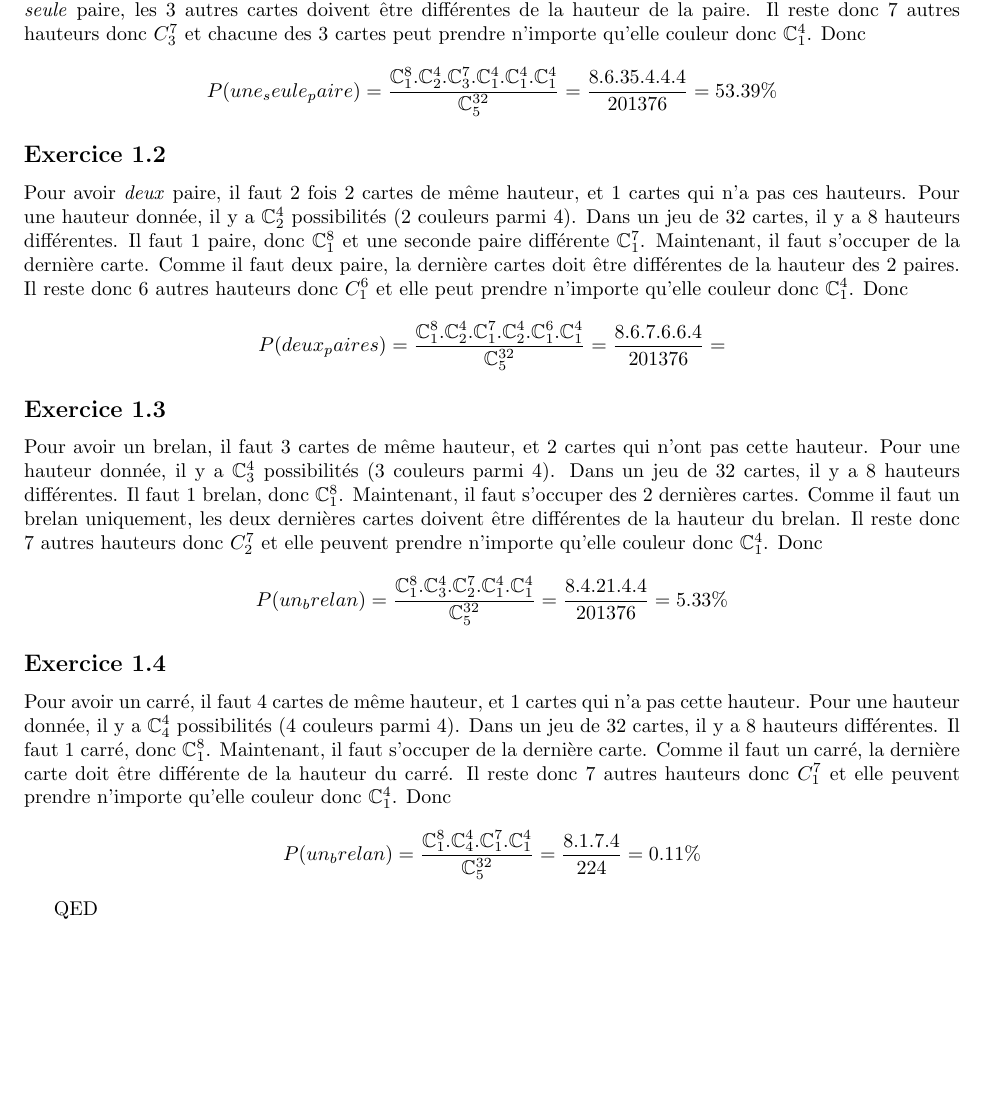
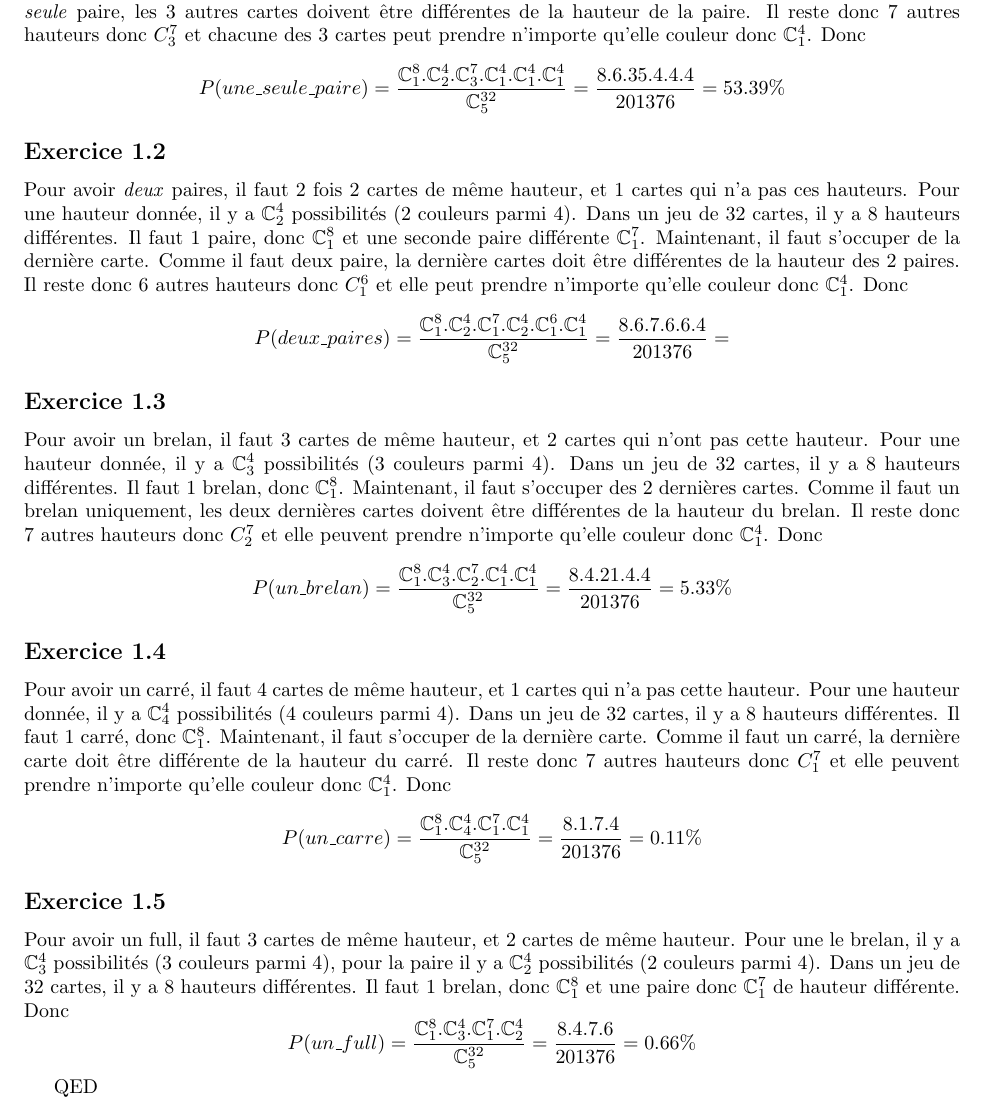
Before and after one commit to PAYRAULT/MPI, a LaTeX book (MEU254/TD/proba.tex): part of the page, cut so that both start at the same text, the shorter picture padded with empty space. Compiled offline with pdfLaTeX.

Commit message:
Proba Q5

```diff
--- a/MEU254/TD/proba.tex
+++ b/MEU254/TD/proba.tex
@@ -77,21 +77,26 @@ D'abord toujours definir l'univers: Choisir 5 cartes parmi 32 cartes $card(\Omeg
 
 \subsection*{Exercice 1.1}
 Pour avoir \emph{une seule} paire, il faut 2 cartes de m\^eme hauteur, et 3 cartes qui n'ont pas cette hauteur. Pour une hauteur donn\'ee, il y a $\C_2^4$ possibilit\'es (2 couleurs parmi 4). Dans un jeu de 32 cartes, il y a 8 hauteurs diff\'erentes. Il faut 1 paire, donc $\C_1^8$. Maintenant, il faut s'occuper des 3 autres cartes. Comme il faut une \emph{seule} paire, les 3 autres cartes doivent \^etre diff\'erentes de la hauteur de la paire. Il reste donc 7 autres hauteurs donc $C_3^7$ et chacune des 3 cartes peut prendre n'importe qu'elle couleur donc $\C_1^4$. Donc
-$$P(une_seule_paire) = \frac{\C_1^8.\C_2^4.\C_3^7.\C_1^4.\C_1^4.\C_1^4}{\C_5^{32}} = \frac{8.6.35.4.4.4}{201376} = 53.39\%$$
+$$P(une\_seule\_paire) = \frac{\C_1^8.\C_2^4.\C_3^7.\C_1^4.\C_1^4.\C_1^4}{\C_5^{32}} = \frac{8.6.35.4.4.4}{201376} = 53.39\%$$
 
 \subsection*{Exercice 1.2}
-Pour avoir \emph{deux} paire, il faut 2 fois 2 cartes de m\^eme hauteur, et 1 cartes qui n'a pas ces hauteurs. Pour une hauteur donn\'ee, il y a $\C_2^4$ possibilit\'es (2 couleurs parmi 4). Dans un jeu de 32 cartes, il y a 8 hauteurs diff\'erentes. Il faut 1 paire, donc $\C_1^8$ et une seconde paire diff\'erente $\C_1^7$. Maintenant, il faut s'occuper de la derni\`ere carte. Comme il faut deux paire, la derni\`ere cartes doit \^etre diff\'erentes de la hauteur des 2 paires. Il reste donc 6 autres hauteurs donc $C_1^6$ et elle peut prendre n'importe qu'elle couleur donc $\C_1^4$. Donc
-$$P(deux_paires) = \frac{\C_1^8.\C_2^4.\C_1^7.\C_2^4.\C_1^6.\C_1^4}{\C_5^{32}} = \frac{8.6.7.6.6.4}{201376} = $$
+Pour avoir \emph{deux} paires, il faut 2 fois 2 cartes de m\^eme hauteur, et 1 cartes qui n'a pas ces hauteurs. Pour une hauteur donn\'ee, il y a $\C_2^4$ possibilit\'es (2 couleurs parmi 4). Dans un jeu de 32 cartes, il y a 8 hauteurs diff\'erentes. Il faut 1 paire, donc $\C_1^8$ et une seconde paire diff\'erente $\C_1^7$. Maintenant, il faut s'occuper de la derni\`ere carte. Comme il faut deux paire, la derni\`ere cartes doit \^etre diff\'erentes de la hauteur des 2 paires. Il reste donc 6 autres hauteurs donc $C_1^6$ et elle peut prendre n'importe qu'elle couleur donc $\C_1^4$. Donc
+$$P(deux\_paires) = \frac{\C_1^8.\C_2^4.\C_1^7.\C_2^4.\C_1^6.\C_1^4}{\C_5^{32}} = \frac{8.6.7.6.6.4}{201376} = $$
+
 
 \subsection*{Exercice 1.3}
 Pour avoir un brelan, il faut 3 cartes de m\^eme hauteur, et 2 cartes qui n'ont pas cette hauteur. Pour une hauteur donn\'ee, il y a $\C_3^4$ possibilit\'es (3 couleurs parmi 4). Dans un jeu de 32 cartes, il y a 8 hauteurs diff\'erentes. Il faut 1 brelan, donc $\C_1^8$. Maintenant, il faut s'occuper des 2 derni\`eres cartes. Comme il faut un brelan uniquement, les deux derni\`eres cartes doivent \^etre diff\'erentes de la hauteur du brelan. Il reste donc 7 autres hauteurs donc $C_2^7$ et elle peuvent prendre n'importe qu'elle couleur donc $\C_1^4$. Donc
-$$P(un_brelan) = \frac{\C_1^8.\C_3^4.\C_2^7.\C_1^4.\C_1^4}{\C_5^{32}} = \frac{8.4.21.4.4}{201376} = 5.33\%$$
+$$P(un\_brelan) = \frac{\C_1^8.\C_3^4.\C_2^7.\C_1^4.\C_1^4}{\C_5^{32}} = \frac{8.4.21.4.4}{201376} = 5.33\%$$
 
 
 \subsection*{Exercice 1.4}
 Pour avoir un carr\'e, il faut 4 cartes de m\^eme hauteur, et 1 cartes qui n'a pas cette hauteur. Pour une hauteur donn\'ee, il y a $\C_4^4$ possibilit\'es (4 couleurs parmi 4). Dans un jeu de 32 cartes, il y a 8 hauteurs diff\'erentes. Il faut 1 carr\'e, donc $\C_1^8$. Maintenant, il faut s'occuper de la derni\`ere carte. Comme il faut un carr\'e, la derni\`ere carte doit \^etre diff\'erente de la hauteur du carr\'e. Il reste donc 7 autres hauteurs donc $C_1^7$ et elle peuvent prendre n'importe qu'elle couleur donc $\C_1^4$. Donc
-$$P(un_brelan) = \frac{\C_1^8.\C_4^4.\C_1^7.\C_1^4}{\C_5^{32}} = \frac{8.1.7.4}{224} = 0.11\%$$
+$$P(un\_carre) = \frac{\C_1^8.\C_4^4.\C_1^7.\C_1^4}{\C_5^{32}} = \frac{8.1.7.4}{201376} = 0.11\%$$
 
+
+\subsection*{Exercice 1.5}
+Pour avoir un full, il faut 3 cartes de m\^eme hauteur, et 2 cartes de m\^eme hauteur. Pour une le brelan, il y a $\C_3^4$ possibilit\'es (3 couleurs parmi 4), pour la paire il y a $\C_2^4$ possibilit\'es (2 couleurs parmi 4). Dans un jeu de 32 cartes, il y a 8 hauteurs diff\'erentes. Il faut 1 brelan, donc $\C_1^8$ et une paire donc $\C_1^7$ de hauteur diff\'erente.  Donc
+$$P(un\_full) = \frac{\C_1^8.\C_3^4.\C_1^7.\C_2^4}{\C_5^{32}} = \frac{8.4.7.6}{201376} = 0.66\%$$
 
 
 QED
```
Also changed, not shown: MEU254/TD/proba.pdf.
